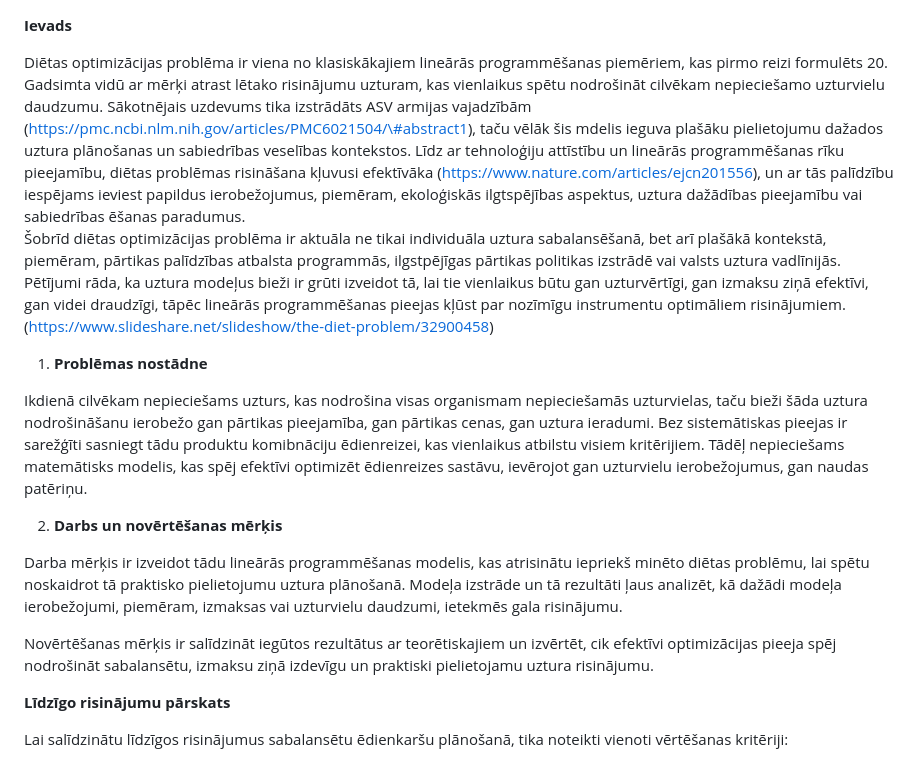
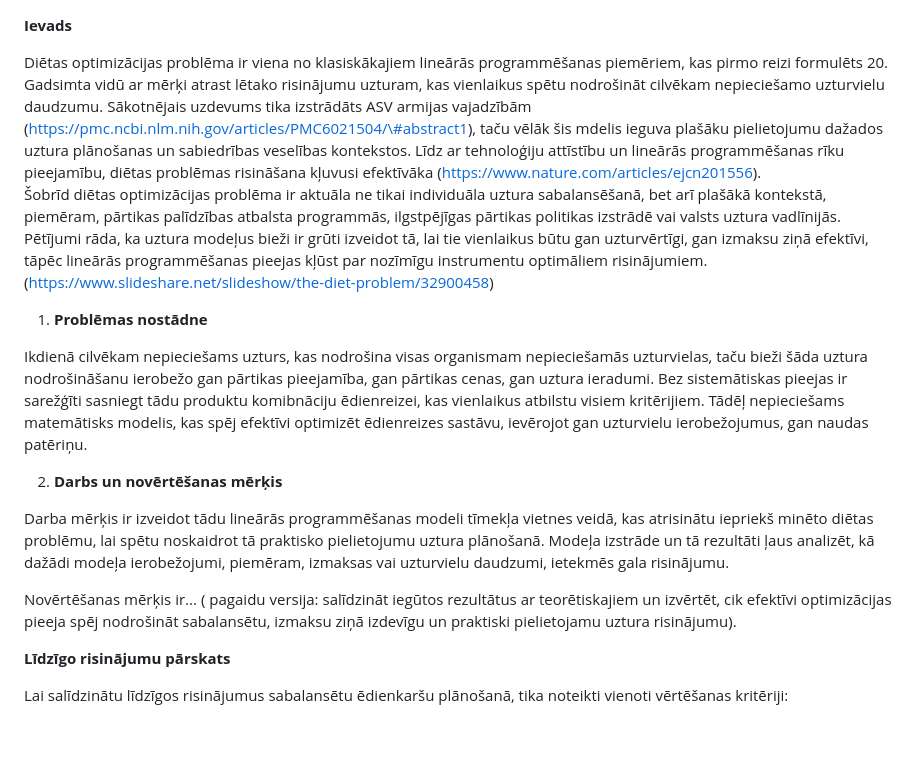
Before and after one commit to dageitnere/proj_lab, a Markdown page: README.md, the part around the change. Rendered like a GitHub page; blank space fills up the shorter version.

Commit message:
Revise introduction and objectives in README.md

```diff
--- a/README.md
+++ b/README.md
@@ -1,7 +1,7 @@
 **Ievads**
 
-Diētas optimizācijas problēma ir viena no klasiskākajiem lineārās programmēšanas piemēriem, kas pirmo reizi formulēts 20\. Gadsimta vidū ar mērķi atrast lētako risinājumu uzturam, kas vienlaikus spētu nodrošināt cilvēkam nepieciešamo uzturvielu daudzumu. Sākotnējais uzdevums tika izstrādāts ASV armijas vajadzībām (https://pmc.ncbi.nlm.nih.gov/articles/PMC6021504/\#abstract1), taču vēlāk šis mdelis ieguva plašāku pielietojumu dažados uztura plānošanas un sabiedrības veselības kontekstos. Līdz ar tehnoloģiju attīstību un lineārās programmēšanas rīku pieejamību, diētas problēmas risināšana kļuvusi efektīvāka (https://www.nature.com/articles/ejcn201556), un ar tās palīdzību iespējams ieviest papildus ierobežojumus, piemēram, ekoloģiskās ilgtspējības aspektus, uztura dažādības pieejamību vai sabiedrības ēšanas paradumus.
-Šobrīd diētas optimizācijas problēma ir aktuāla ne tikai individuāla uztura sabalansēšanā, bet arī plašākā kontekstā, piemēram, pārtikas palīdzības atbalsta programmās, ilgstpējīgas pārtikas politikas izstrādē vai valsts uztura vadlīnijās. Pētījumi rāda, ka uztura modeļus bieži ir grūti izveidot tā, lai tie vienlaikus būtu gan uzturvērtīgi, gan izmaksu ziņā efektīvi, gan videi draudzīgi, tāpēc lineārās programmēšanas pieejas kļūst par nozīmīgu instrumentu optimāliem risinājumiem. (https://www.slideshare.net/slideshow/the-diet-problem/32900458)
+Diētas optimizācijas problēma ir viena no klasiskākajiem lineārās programmēšanas piemēriem, kas pirmo reizi formulēts 20\. Gadsimta vidū ar mērķi atrast lētako risinājumu uzturam, kas vienlaikus spētu nodrošināt cilvēkam nepieciešamo uzturvielu daudzumu. Sākotnējais uzdevums tika izstrādāts ASV armijas vajadzībām (https://pmc.ncbi.nlm.nih.gov/articles/PMC6021504/\#abstract1), taču vēlāk šis mdelis ieguva plašāku pielietojumu dažados uztura plānošanas un sabiedrības veselības kontekstos. Līdz ar tehnoloģiju attīstību un lineārās programmēšanas rīku pieejamību, diētas problēmas risināšana kļuvusi efektīvāka (https://www.nature.com/articles/ejcn201556).
+Šobrīd diētas optimizācijas problēma ir aktuāla ne tikai individuāla uztura sabalansēšanā, bet arī plašākā kontekstā, piemēram, pārtikas palīdzības atbalsta programmās, ilgstpējīgas pārtikas politikas izstrādē vai valsts uztura vadlīnijās. Pētījumi rāda, ka uztura modeļus bieži ir grūti izveidot tā, lai tie vienlaikus būtu gan uzturvērtīgi, gan izmaksu ziņā efektīvi, tāpēc lineārās programmēšanas pieejas kļūst par nozīmīgu instrumentu optimāliem risinājumiem. (https://www.slideshare.net/slideshow/the-diet-problem/32900458)
 
 1. **Problēmas nostādne**
 
@@ -9,9 +9,9 @@ Ikdienā cilvēkam nepieciešams uzturs, kas nodrošina visas organismam nepieci
 
 2. **Darbs un novērtēšanas mērķis**
 
-Darba mērķis ir izveidot tādu lineārās programmēšanas modelis, kas atrisinātu iepriekš minēto diētas problēmu, lai spētu noskaidrot tā praktisko pielietojumu uztura plānošanā. Modeļa izstrāde un tā rezultāti ļaus analizēt, kā dažādi modeļa ierobežojumi, piemēram, izmaksas vai uzturvielu daudzumi, ietekmēs gala risinājumu.
+Darba mērķis ir izveidot tādu lineārās programmēšanas modeli tīmekļa vietnes veidā, kas atrisinātu iepriekš minēto diētas problēmu, lai spētu noskaidrot tā praktisko pielietojumu uztura plānošanā. Modeļa izstrāde un tā rezultāti ļaus analizēt, kā dažādi modeļa ierobežojumi, piemēram, izmaksas vai uzturvielu daudzumi, ietekmēs gala risinājumu.
 
-Novērtēšanas mērķis ir salīdzināt iegūtos rezultātus ar teorētiskajiem un izvērtēt, cik efektīvi optimizācijas pieeja spēj nodrošināt sabalansētu, izmaksu ziņā izdevīgu un praktiski pielietojamu uztura risinājumu.
+Novērtēšanas mērķis ir... ( pagaidu versija: salīdzināt iegūtos rezultātus ar teorētiskajiem un izvērtēt, cik efektīvi optimizācijas pieeja spēj nodrošināt sabalansētu, izmaksu ziņā izdevīgu un praktiski pielietojamu uztura risinājumu).
 
 **Līdzīgo risinājumu pārskats**
 
```
